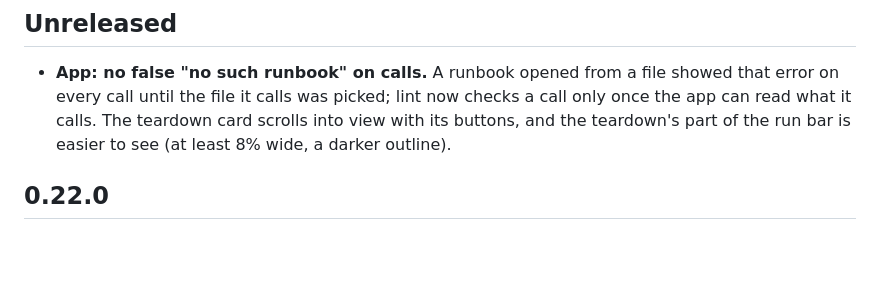
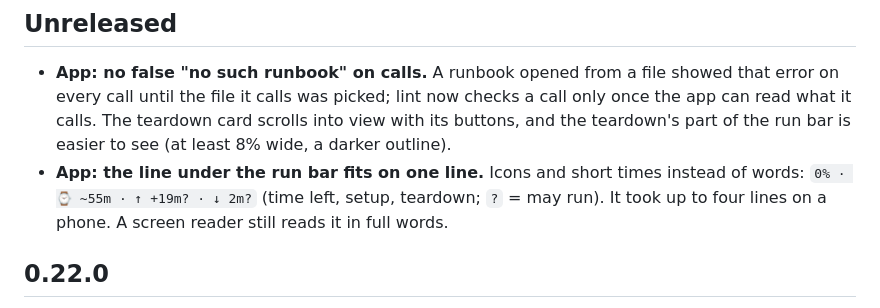
Before and after one commit to smojon/md-runbook, a Markdown page: CHANGELOG.md, the part around the change. Rendered like a GitHub page; blank space fills up the shorter version.

```diff
--- a/CHANGELOG.md
+++ b/CHANGELOG.md
@@ -6,6 +6,9 @@
   every call until the file it calls was picked; lint now checks a call only once the app can read
   what it calls. The teardown card scrolls into view with its buttons, and the teardown's part of
   the run bar is easier to see (at least 8% wide, a darker outline).
+- **App: the line under the run bar fits on one line.** Icons and short times instead of words:
+  `0% · ⌚ ~55m · ↑ +19m? · ↓ 2m?` (time left, setup, teardown; `?` = may run). It took up to
+  four lines on a phone. A screen reader still reads it in full words.
 
 ## 0.22.0
 
```
Also changed, not shown: docs/features/setup-teardown.md (+6 -2 lines), docs/app/setup-teardown-before.png, 5 other files.
